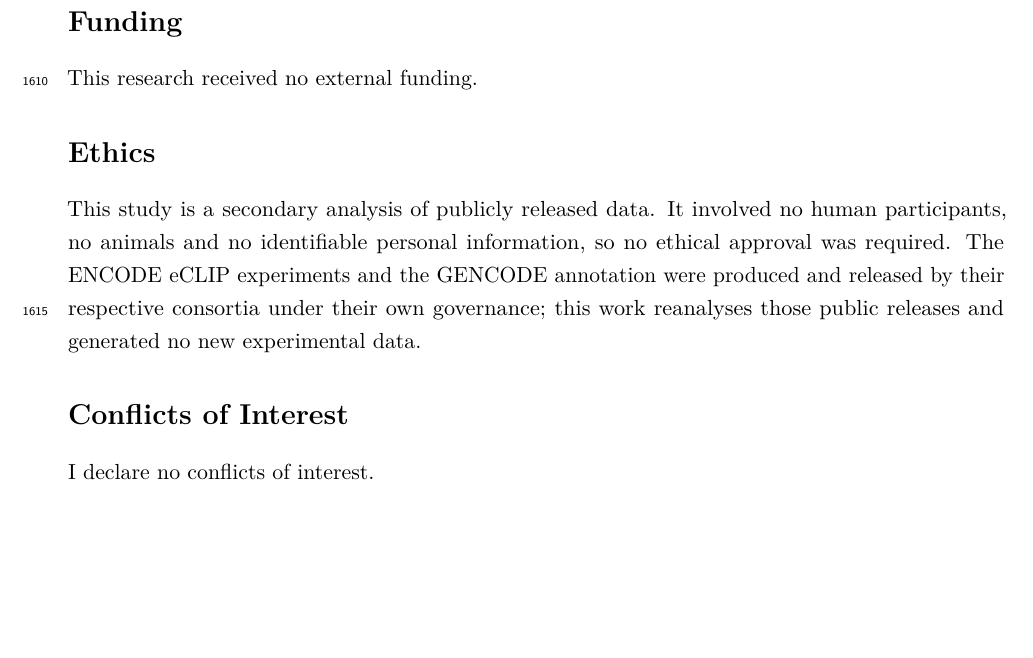
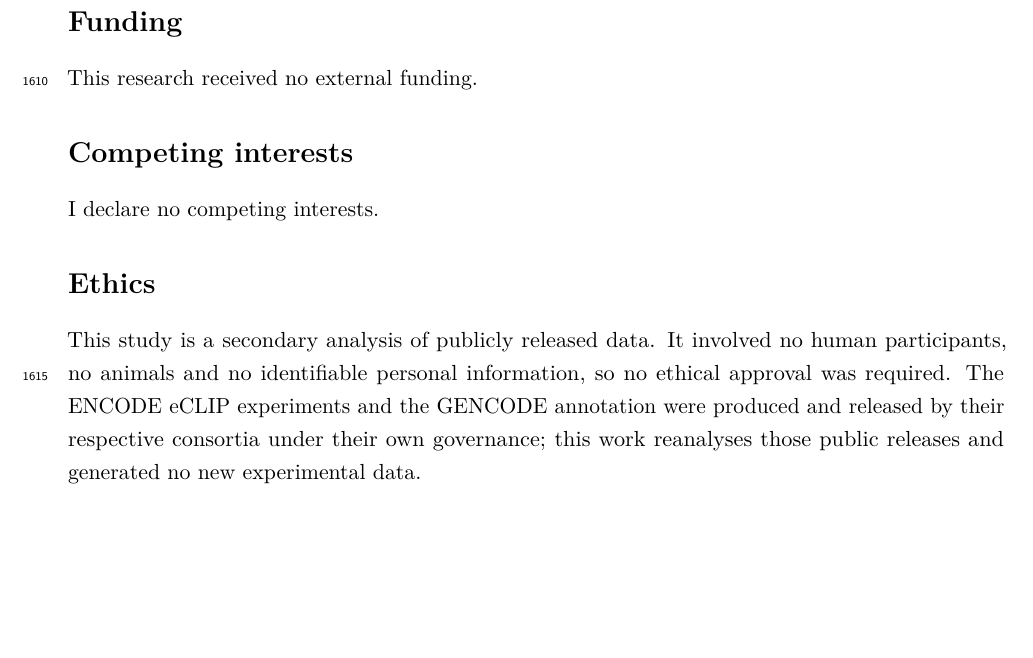
Before and after one commit to NirmalKumar31/rbp-protocol-calibration, a LaTeX paper (manuscript/paper.tex): part of page 52 of 55, cut so that both start at the same text, the shorter picture padded with empty space. Compiled offline with pdfLaTeX.

Commit message:
Match the published declarations on Research Square
A claim-by-claim comparison of the posted paper against the repository found no
numeric drift: 24 published values, from the abstract, Tables 1, 2, 15 and 16
and the external span, all match the committed tables exactly. One textual
inconsistency was real.

The declarations had diverged. The posted paper runs Funding, Competing
interests, Ethics. The repository ran Funding, Ethics, Conflicts of Interest,
and declared "no conflicts of interest" where the posted paper declares "no
competing interests".

That came from ca6613d, titled "converge the repository on the posted paper",
which converged on Preprints.org house style. Research Square is now the version
of record and published the original form, so the repository was matching an
abandoned submission target against the paper of record. Reverted, with the
reason written beside it so the next person to reorder these knows which venue
each form belongs to.

The rebuilt PDF reproduces the published order exactly and is identical to a
clean build at 55 pages, with the numeric token count unchanged at 2652: this
touched no number.

Data availability still cites v1.0.0 as the analysed snapshot while the
repository is at v1.0.8. That is correct rather than stale. v1.0.0 is the state
that produced the numbers, and the concept DOI resolves to the latest version,
which is why the paper cites the concept DOI.

ALL CI-LOCAL CHECKS PASSED.

Co-Authored-By: Claude Opus 5 (1M context) <noreply@anthropic.com>

```diff
--- a/manuscript/paper.tex
+++ b/manuscript/paper.tex
@@ -153,6 +153,13 @@ publicly available, which enabled the external validation in this study.
 \backsection{Funding}
 This research received no external funding.
 
+% Heading and position follow the version of record on Research Square. v1.0.3 renamed this
+% to "Conflicts of Interest" and moved it after Ethics for Preprints.org house style; that
+% venue is no longer used, and the posted paper has "Competing interests" between Funding and
+% Ethics. Matching the posted paper matters more than matching an abandoned submission target.
+\backsection{Competing interests}
+I declare no competing interests.
+
 \backsection{Ethics}
 This study is a secondary analysis of publicly released data. It involved no human participants,
 no animals and no identifiable personal information, so no ethical approval was required. The
@@ -160,9 +167,6 @@ ENCODE eCLIP experiments and the GENCODE annotation were produced and released b
 respective consortia under their own governance; this work reanalyses those public releases and
 generated no new experimental data.
 
-\backsection{Conflicts of Interest}
-I declare no conflicts of interest.
-
 \input{sections/bibliography}
 
 \end{document}
```
Also changed, not shown: manuscript/paper.pdf, manuscript/supplementary.pdf.
